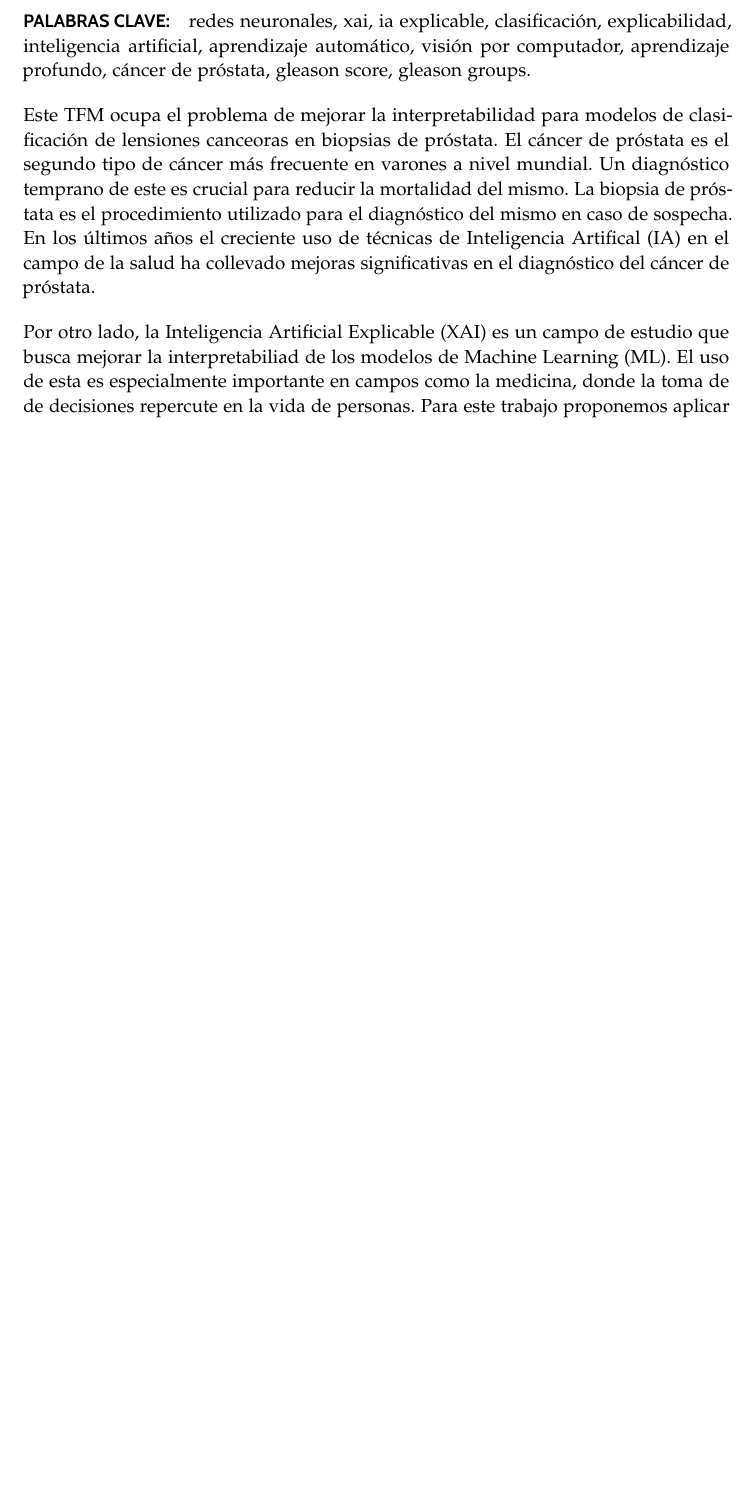
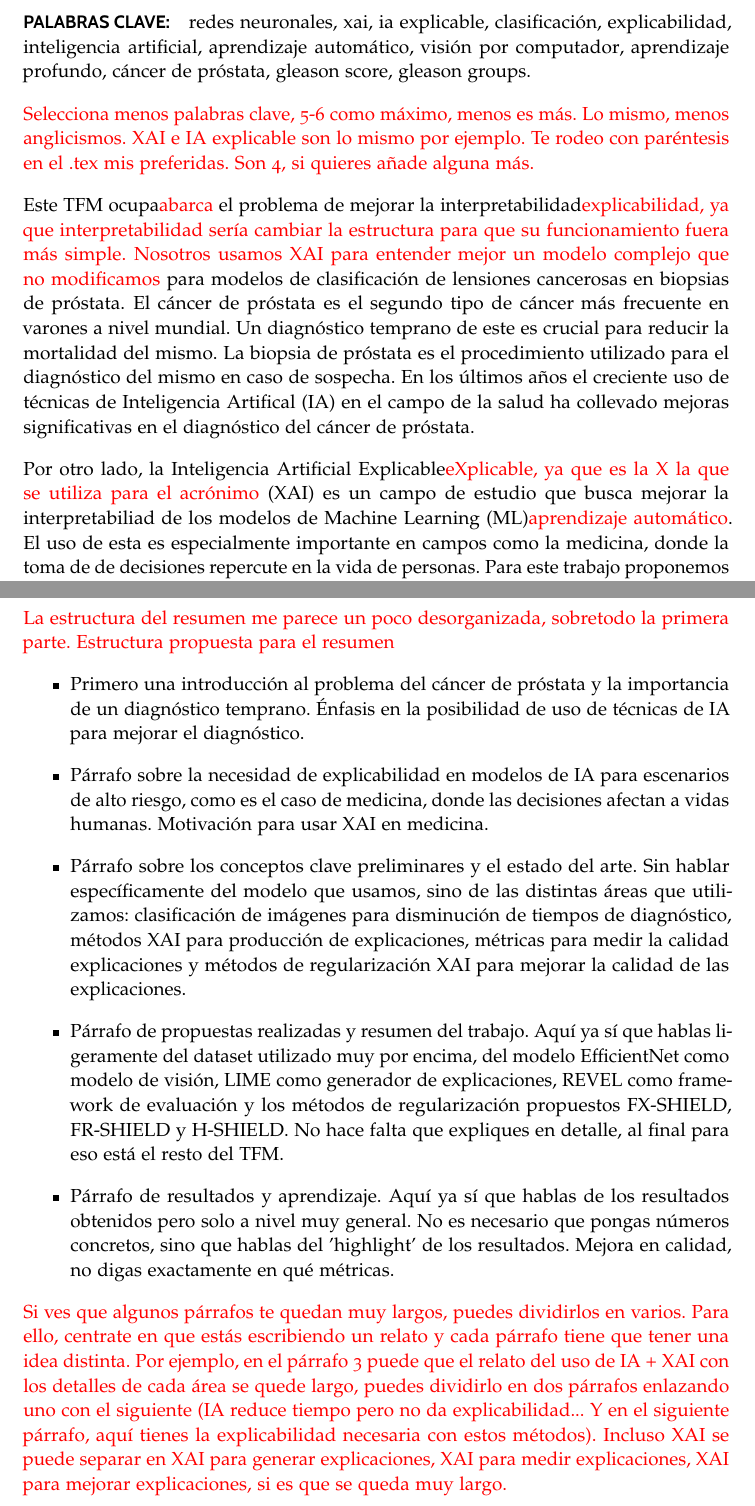
Before and after one commit to CarlosLaraCasanova/MemoriaTFM, a LaTeX thesis (TFM_tex/tfg.tex, which reads TFM_tex/preliminares/resumen.tex): part of page 13 of 93 before the commit and two parts of pages 13 and 15 of 95 after it, the two joined at a grey line, cut so that both start at the same text, the shorter picture padded with empty space. Compiled offline with pdfLaTeX.

Commit message:
Resumen corregido a nivel estrutural.

```diff
--- a/TFM_tex/preliminares/resumen.tex
+++ b/TFM_tex/preliminares/resumen.tex
@@ -10,11 +10,13 @@
 
 \chapter{Resumen}
 
-\paragraph*{PALABRAS CLAVE:} redes neuronales, xai, ia explicable, clasificación, explicabilidad, inteligencia artificial, aprendizaje automático, visión por computador, aprendizaje profundo, cáncer de próstata, gleason score, gleason groups.
+\paragraph*{PALABRAS CLAVE:} redes neuronales, xai, {ia explicable}, clasificación, explicabilidad, inteligencia artificial, aprendizaje automático, {visión por computador}, aprendizaje profundo, {cáncer de próstata}, {gleason score}, gleason groups.
 
-Este TFM ocupa el problema de mejorar la interpretabilidad para modelos de clasificación de lensiones canceoras en biopsias de próstata. El cáncer de próstata es el segundo tipo de cáncer más frecuente en varones a nivel mundial. Un diagnóstico temprano de este es crucial para reducir la mortalidad del mismo. La biopsia de próstata es el procedimiento utilizado para el diagnóstico del mismo en caso de sospecha. En los últimos años el creciente uso de técnicas de Inteligencia Artifical (IA) en el campo de la salud ha collevado mejoras significativas en el diagnóstico del cáncer de próstata.
+\textcolor{red}{Selecciona menos palabras clave, 5-6 como máximo, menos es más. Lo mismo, menos anglicismos. XAI e IA explicable son lo mismo por ejemplo. Te rodeo con paréntesis en el .tex mis preferidas. Son 4, si quieres añade alguna más.}
 
-Por otro lado, la Inteligencia Artificial Explicable (XAI) es un campo de estudio que busca mejorar la interpretabiliad de los modelos de Machine Learning (ML). El uso de esta es especialmente importante en campos como la medicina, donde la toma de de decisiones repercute en la vida de personas. Para este trabajo proponemos aplicar distintas técnicas XAI para mejorar la interpretabilidad del modelo.
+Este TFM ocupa\textcolor{red}{abarca} el problema de mejorar la interpretabilidad\textcolor{red}{explicabilidad, ya que interpretabilidad sería cambiar la estructura para que su funcionamiento fuera más simple. Nosotros usamos XAI para entender mejor un modelo complejo que no modificamos} para modelos de clasificación de lensiones cancerosas en biopsias de próstata. El cáncer de próstata es el segundo tipo de cáncer más frecuente en varones a nivel mundial. Un diagnóstico temprano de este es crucial para reducir la mortalidad del mismo. La biopsia de próstata es el procedimiento utilizado para el diagnóstico del mismo en caso de sospecha. En los últimos años el creciente uso de técnicas de Inteligencia Artifical (IA) en el campo de la salud ha collevado mejoras significativas en el diagnóstico del cáncer de próstata.
+
+Por otro lado, la Inteligencia Artificial Explicable\textcolor{red}{eXplicable, ya que es la X la que se utiliza para el acrónimo} (XAI) es un campo de estudio que busca mejorar la interpretabiliad de los modelos de Machine Learning (ML)\textcolor{red}{aprendizaje automático}. El uso de esta es especialmente importante en campos como la medicina, donde la toma de de decisiones repercute en la vida de personas. Para este trabajo proponemos aplicar distintas técnicas XAI para mejorar la interpretabilidad del modelo.
 
 Para la realización de este primero explicamos conceptos claves para entenderlo y estudiamos el estado del arte de los distintos aspectos relevantes a nuestra tarea. Estos son modelos de clasificación de imágenes, métodos XAI para producción de explicaciones, métricas para medir la calidad explicaciones y métodos de regularización XAI.
 
@@ -27,7 +29,17 @@ Para el entrenamiento del modelo con los distintos métodos se dispone de un con
 Los resultados obtenidos muestran que los métodos X-SHIELD y H-SHIELD obtienen la mejor \textit{accuracy} en validación y test, superando al baseline en un $0.7\%$ y $0.6\%$ respectivamente. En cambio, FX-SHIELD y FR-SHIELD consiguen mantener la \textit{accuracy} del modelo base sin utilizar regularización. Sin embargo, FX-SHIELD destaca claramente en la calidad de las explicaciones sobre los demás, logrando mejores resultados en dos de las cinco métricas REVEL y obteniendo los mismo resultados que el resto en otras dos de las cinco. Los test bayesianos utilizados confirman que FX-SHIELD supera a X-SHIELD y H-SHIELD en \textit{prescriptivity} y en \textit{conciseness} (aunque esta última no siempre con significancia), y mejora significativamente a FR-SHIELD en \textit{conciseness}. Además, todas las variantes obtienen valores similares en \textit{local fidelity} y \textit{local concordance}. Por tanto, aunque X-SHIELD logra la mejor precisión, FX-SHIELD ofrece las explicaciones de mayor calidad, lo que es crucial en aplicaciones donde la interpretabilidad es prioritaria.
 
 
+\textcolor{red}{La estructura del resumen me parece un poco desorganizada, sobretodo la primera parte. Estructura propuesta para el resumen}
 
+\begin{itemize}
+    \item Primero una introducción al problema del cáncer de próstata y la importancia de un diagnóstico temprano. Énfasis en la posibilidad de uso de técnicas de IA para mejorar el diagnóstico.
+    \item Párrafo sobre la necesidad de explicabilidad en modelos de IA para escenarios de alto riesgo, como es el caso de medicina, donde las decisiones afectan a vidas humanas. Motivación para usar XAI en medicina.
+    \item Párrafo sobre los conceptos clave preliminares y el estado del arte. Sin hablar específicamente del modelo que usamos, sino de las distintas áreas que utilizamos: clasificación de imágenes para disminución de tiempos de diagnóstico, métodos XAI para producción de explicaciones, métricas para medir la calidad explicaciones y métodos de regularización XAI para mejorar la calidad de las explicaciones.
+    \item Párrafo de propuestas realizadas y resumen del trabajo. Aquí ya sí que hablas ligeramente del dataset utilizado muy por encima, del modelo EfficientNet como modelo de visión, LIME como generador de explicaciones, REVEL como framework de evaluación y los métodos de regularización propuestos FX-SHIELD, FR-SHIELD y H-SHIELD. No hace falta que expliques en detalle, al final para eso está el resto del TFM.
+    \item Párrafo de resultados y aprendizaje. Aquí ya sí que hablas de los resultados obtenidos pero solo a nivel muy general. No es necesario que pongas números concretos, sino que hablas del 'highlight' de los resultados. Mejora en calidad, no digas exactamente en qué métricas.
+\end{itemize}
+
+\textcolor{red}{Si ves que algunos párrafos te quedan muy largos, puedes dividirlos en varios. Para ello, centrate en que estás escribiendo un relato y cada párrafo tiene que tener una idea distinta. Por ejemplo, en el párrafo 3 puede que el relato del uso de IA + XAI con los detalles de cada área se quede largo, puedes dividirlo en dos párrafos enlazando uno con el siguiente (IA reduce tiempo pero no da explicabilidad... Y en el siguiente párrafo, aquí tienes la explicabilidad necesaria con estos métodos). Incluso XAI se puede separar en XAI para generar explicaciones, XAI para medir explicaciones, XAI para mejorar explicaciones, si es que se queda muy largo.}
 \thispagestyle{empty}
 
 \endinput
```
